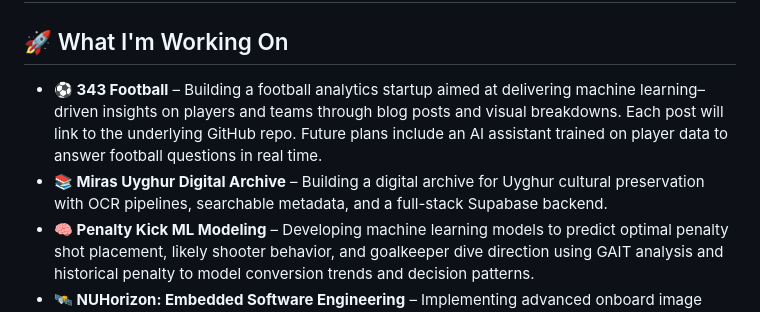
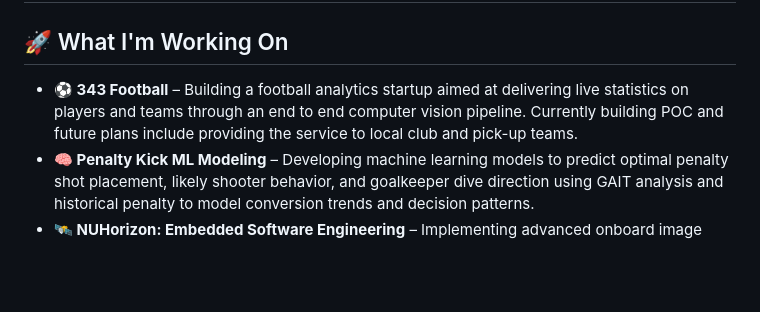
Before and after one commit to Mardan21/Mardan21, a Markdown page: README.md, the part around the change. Drawn GitHub-style; blank space fills up the shorter version.

```diff
--- a/README.md
+++ b/README.md
@@ -20,8 +20,7 @@ I'm a full-stack & data engineer currently pursuing my MS in Data Analytics Engi
 
 ## 🚀 What I'm Working On
 
-- **⚽ 343 Football** – Building a football analytics startup aimed at delivering machine learning–driven insights on players and teams through blog posts and visual breakdowns. Each post will link to the underlying GitHub repo. Future plans include an AI assistant trained on player data to answer football questions in real time.
-- **📚 Miras Uyghur Digital Archive** – Building a digital archive for Uyghur cultural preservation with OCR pipelines, searchable metadata, and a full-stack Supabase backend.
+- **⚽ 343 Football** – Building a football analytics startup aimed at delivering live statistics on players and teams through an end to end computer vision pipeline. Currently building POC and future plans include providing the service to local club and pick-up teams.
 - **🧠 Penalty Kick ML Modeling** – Developing machine learning models to predict optimal penalty shot placement, likely shooter behavior, and goalkeeper dive direction using GAIT analysis and historical penalty to model conversion trends and decision patterns.
 - **🛰️ NUHorizon: Embedded Software Engineering** – Implementing advanced onboard image compression and data handling systems for a CubeSat project.
 
```
